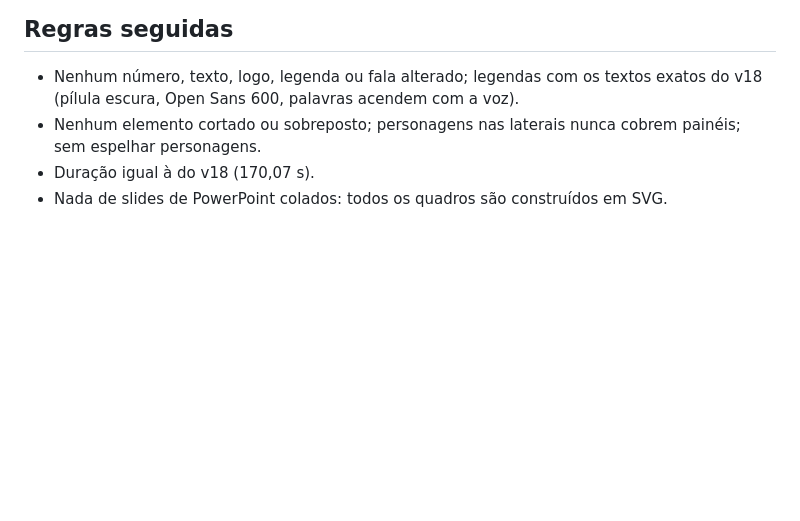
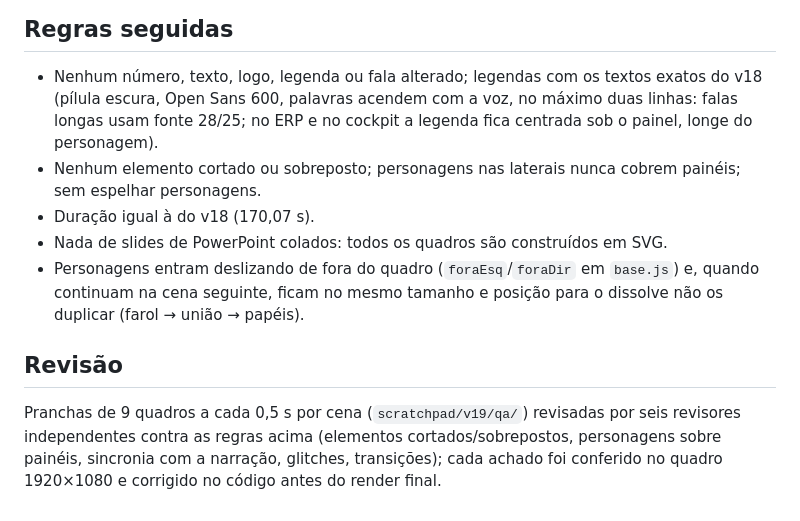
Before and after one commit to VictorVitorino/finaldoanovideo, a Markdown page: docs/video-azul-v19.md, the part around the change. GitHub-like rendering; blank space fills up the shorter version.

Commit message:
docs(v19): regras da legenda e das entradas, processo de revisão
Co-Authored-By: Claude Fable 5.1 <noreply@anthropic.com>
Claude-Session: https://claude.ai/code/session_0116UAm6pwfesY2mBSKwZqY4

```diff
--- a/docs/video-azul-v19.md
+++ b/docs/video-azul-v19.md
@@ -57,7 +57,16 @@ Quadro N = round(t × 30); `--from N --to M` renderiza um trecho. Depois de muda
 ## Regras seguidas
 
 - Nenhum número, texto, logo, legenda ou fala alterado; legendas com os textos exatos do v18 (pílula escura, Open Sans 600,
-  palavras acendem com a voz).
+  palavras acendem com a voz, no máximo duas linhas: falas longas usam fonte 28/25; no ERP e no cockpit a legenda fica
+  centrada sob o painel, longe do personagem).
 - Nenhum elemento cortado ou sobreposto; personagens nas laterais nunca cobrem painéis; sem espelhar personagens.
 - Duração igual à do v18 (170,07 s).
 - Nada de slides de PowerPoint colados: todos os quadros são construídos em SVG.
+- Personagens entram deslizando de fora do quadro (`foraEsq`/`foraDir` em `base.js`) e, quando continuam na cena seguinte,
+  ficam no mesmo tamanho e posição para o dissolve não os duplicar (farol → união → papéis).
+
+## Revisão
+
+Pranchas de 9 quadros a cada 0,5 s por cena (`scratchpad/v19/qa/`) revisadas por seis revisores independentes contra as
+regras acima (elementos cortados/sobrepostos, personagens sobre painéis, sincronia com a narração, glitches, transições);
+cada achado foi conferido no quadro 1920×1080 e corrigido no código antes do render final.
```
